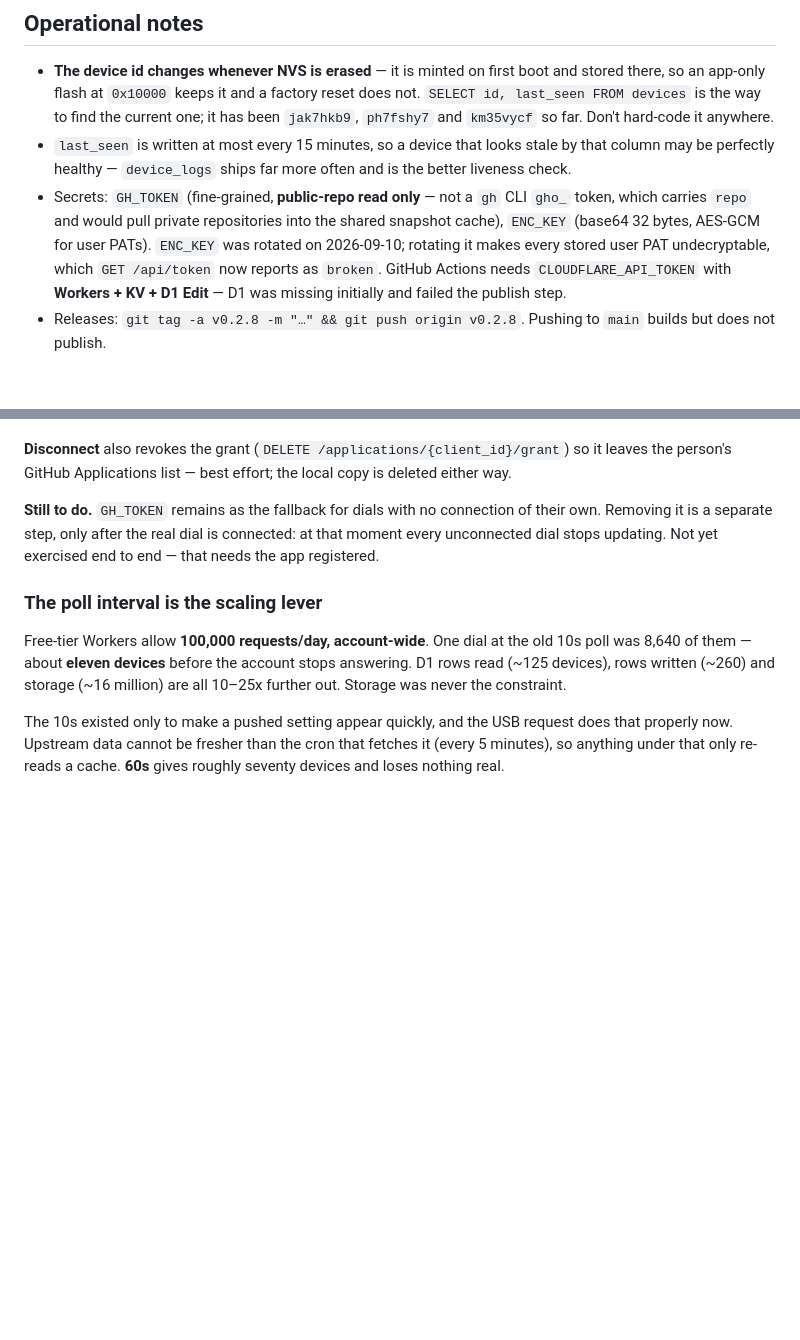
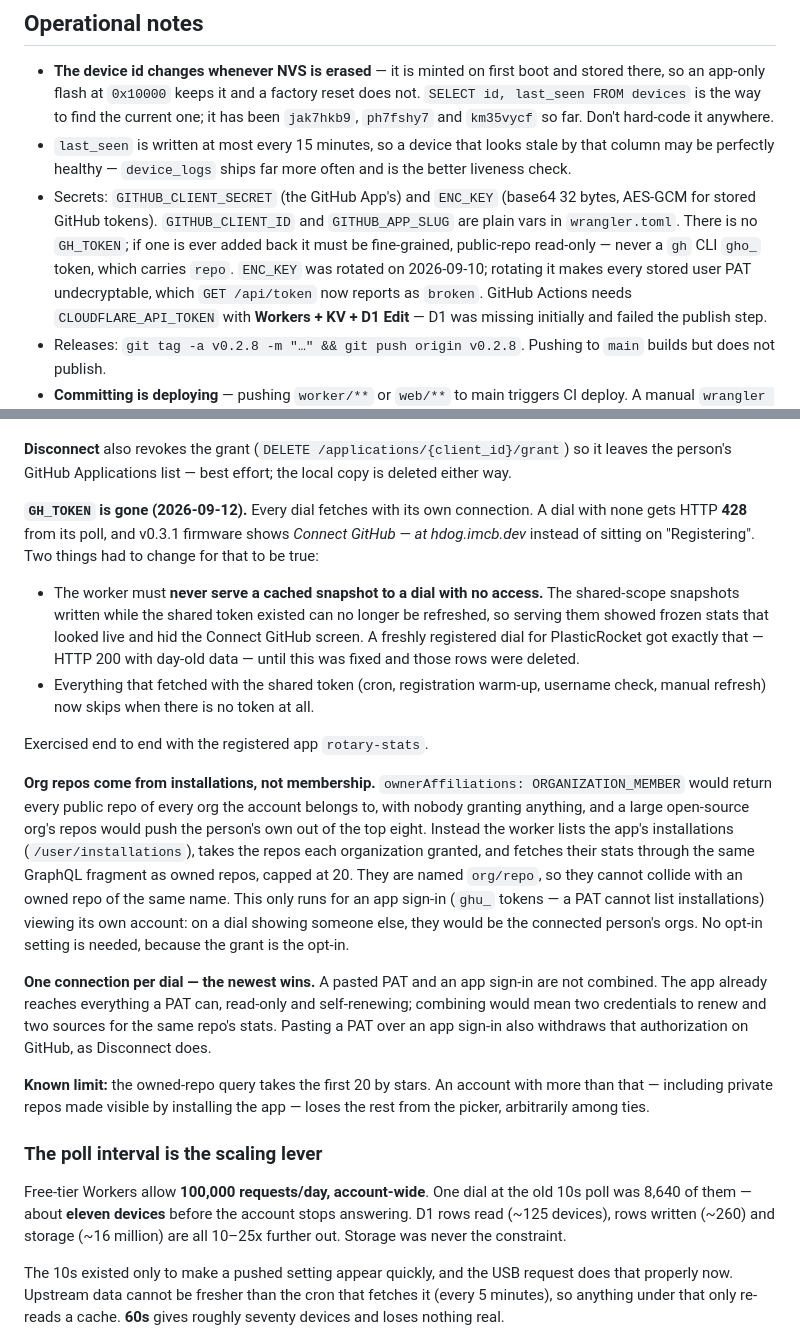
Before and after one commit to SuntzuDragon/rotary-screen-customization, a Markdown page: docs/context.md, 2 parts joined by grey strips. GitHub-like rendering; blank space fills up the shorter version.

```diff
--- a/docs/context.md
+++ b/docs/context.md
@@ -220,10 +220,11 @@ internally, so all 192 still compile) but shrank the binary by **63KB**.
 - `last_seen` is written at most every 15 minutes, so a device that looks stale
   by that column may be perfectly healthy — `device_logs` ships far more often
   and is the better liveness check.
-- Secrets: `GH_TOKEN` (fine-grained, **public-repo read only** — not a `gh` CLI
-  `gho_` token, which carries `repo` and would pull private repositories into
-  the shared snapshot cache), `ENC_KEY` (base64 32 bytes, AES-GCM for user
-  PATs). `ENC_KEY` was rotated on 2026-09-10; rotating it makes every stored
+- Secrets: `GITHUB_CLIENT_SECRET` (the GitHub App's) and `ENC_KEY` (base64 32
+  bytes, AES-GCM for stored GitHub tokens). `GITHUB_CLIENT_ID` and
+  `GITHUB_APP_SLUG` are plain vars in `wrangler.toml`. There is no `GH_TOKEN`;
+  if one is ever added back it must be fine-grained, public-repo read-only —
+  never a `gh` CLI `gho_` token, which carries `repo`. `ENC_KEY` was rotated on 2026-09-10; rotating it makes every stored
   user PAT undecryptable, which `GET /api/token` now reports as `broken`. GitHub Actions needs `CLOUDFLARE_API_TOKEN`
   with **Workers + KV + D1 Edit** — D1 was missing initially and failed the
   publish step.
@@ -317,10 +318,43 @@ refuses a non-expiring token rather than store one it cannot renew.
 so it leaves the person's GitHub Applications list — best effort; the local copy
 is deleted either way.
 
-**Still to do.** `GH_TOKEN` remains as the fallback for dials with no connection
-of their own. Removing it is a separate step, only after the real dial is
-connected: at that moment every unconnected dial stops updating. Not yet
-exercised end to end — that needs the app registered.
+**`GH_TOKEN` is gone (2026-09-12).** Every dial fetches with its own
+connection. A dial with none gets HTTP **428** from its poll, and v0.3.1
+firmware shows *Connect GitHub — at hdog.imcb.dev* instead of sitting on
+"Registering". Two things had to change for that to be true:
+
+- The worker must **never serve a cached snapshot to a dial with no access.** The
+  shared-scope snapshots written while the shared token existed can no longer be
+  refreshed, so serving them showed frozen stats that looked live and hid the
+  Connect GitHub screen. A freshly registered dial for PlasticRocket got exactly
+  that — HTTP 200 with day-old data — until this was fixed and those rows were
+  deleted.
+- Everything that fetched with the shared token (cron, registration warm-up,
+  username check, manual refresh) now skips when there is no token at all.
+
+Exercised end to end with the registered app `rotary-stats`.
+
+**Org repos come from installations, not membership.** `ownerAffiliations:
+ORGANIZATION_MEMBER` would return every public repo of every org the account
+belongs to, with nobody granting anything, and a large open-source org's repos
+would push the person's own out of the top eight. Instead the worker lists the
+app's installations (`/user/installations`), takes the repos each organization
+granted, and fetches their stats through the same GraphQL fragment as owned
+repos, capped at 20. They are named `org/repo`, so they cannot collide with an
+owned repo of the same name. This only runs for an app sign-in (`ghu_` tokens —
+a PAT cannot list installations) viewing its own account: on a dial showing
+someone else, they would be the connected person's orgs. No opt-in setting is
+needed, because the grant is the opt-in.
+
+**One connection per dial — the newest wins.** A pasted PAT and an app sign-in
+are not combined. The app already reaches everything a PAT can, read-only and
+self-renewing; combining would mean two credentials to renew and two sources for
+the same repo's stats. Pasting a PAT over an app sign-in also withdraws that
+authorization on GitHub, as Disconnect does.
+
+**Known limit:** the owned-repo query takes the first 20 by stars. An account
+with more than that — including private repos made visible by installing the
+app — loses the rest from the picker, arbitrarily among ties.
 
 ### The poll interval is the scaling lever
 
```
Also changed, not shown: README.md (+30 -8 lines).
